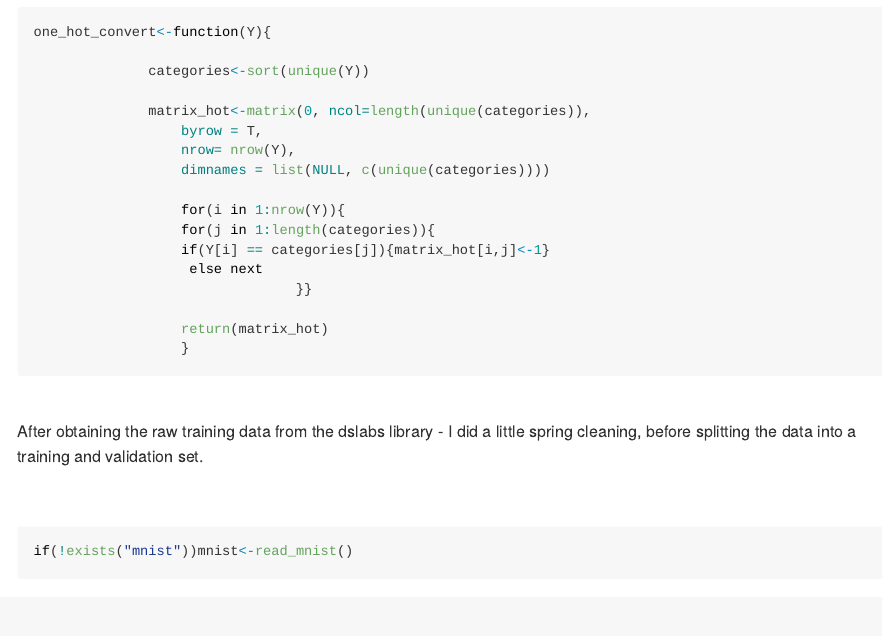
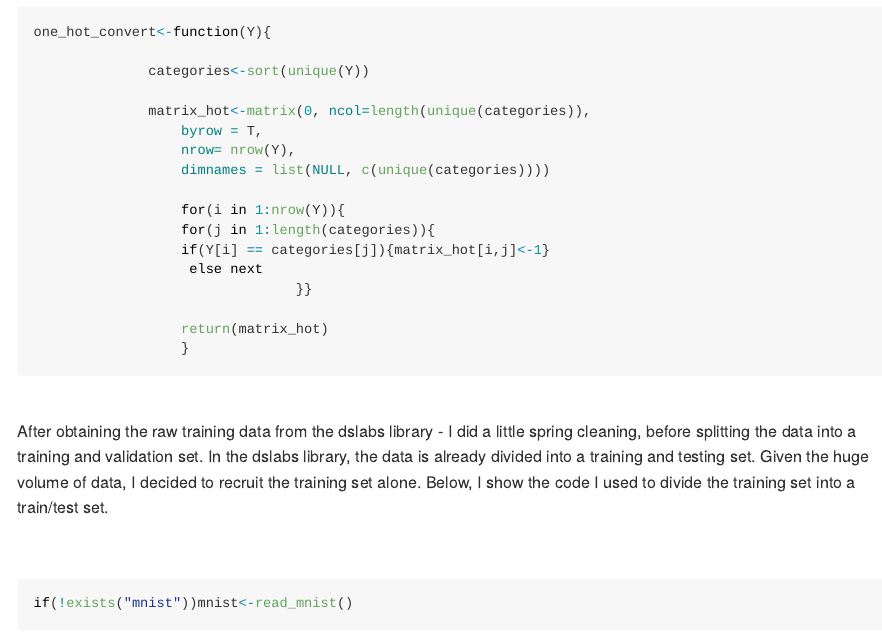
Before and after one commit to GamalGabr/NeuralNetWork2, an R Markdown document (Neural Network R Code For Github.Rmd): the page in a window 1100 px wide, from 1590 px down. Rendered offline with R 4.5, knitr and Pandoc, with nearby package versions; some code elsewhere in the file could not run offline; long lines of code are wrapped.

Commit message:
Update Neural Network R Code For Github.Rmd

````diff
--- a/Neural Network R Code For Github.Rmd
+++ b/Neural Network R Code For Github.Rmd
@@ -81,7 +81,7 @@ one_hot_convert<-function(Y){
                   }
 ```
 <br>
-After obtaining the raw training data from the dslabs library - I  did a little spring cleaning, before splitting the data into a training and validation set.
+After obtaining the raw training data from the dslabs library - I  did a little spring cleaning, before splitting the data into a training and validation set. In the dslabs library, the data is already divided into a training and testing set. Given the huge volume of data, I decided to recruit the training set alone. Below, I show the code I used to divide the training set into a train/test set.
 
 <br>
 
````
